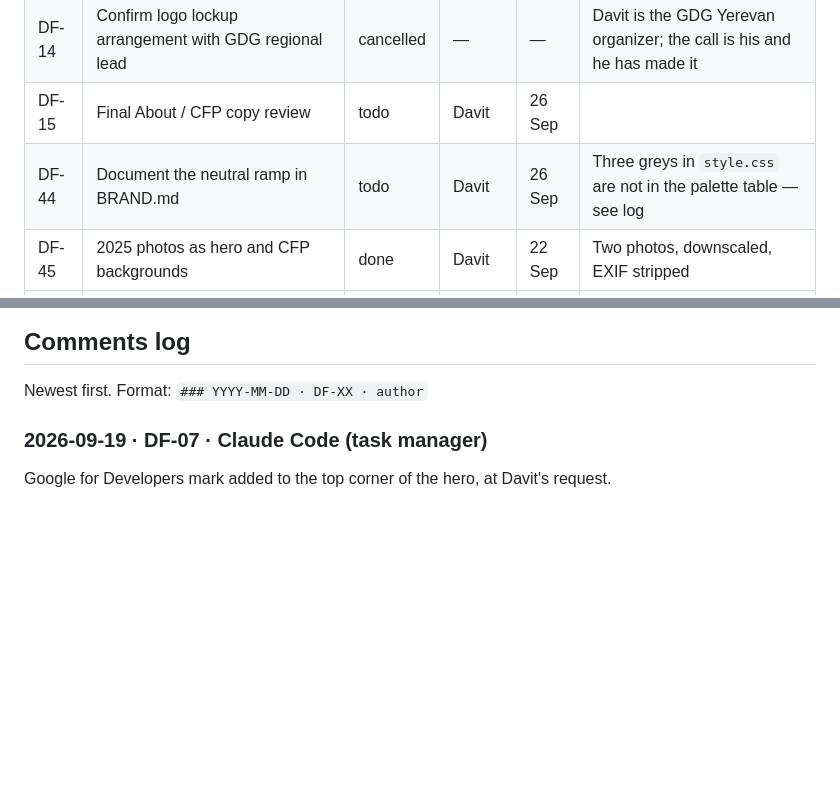
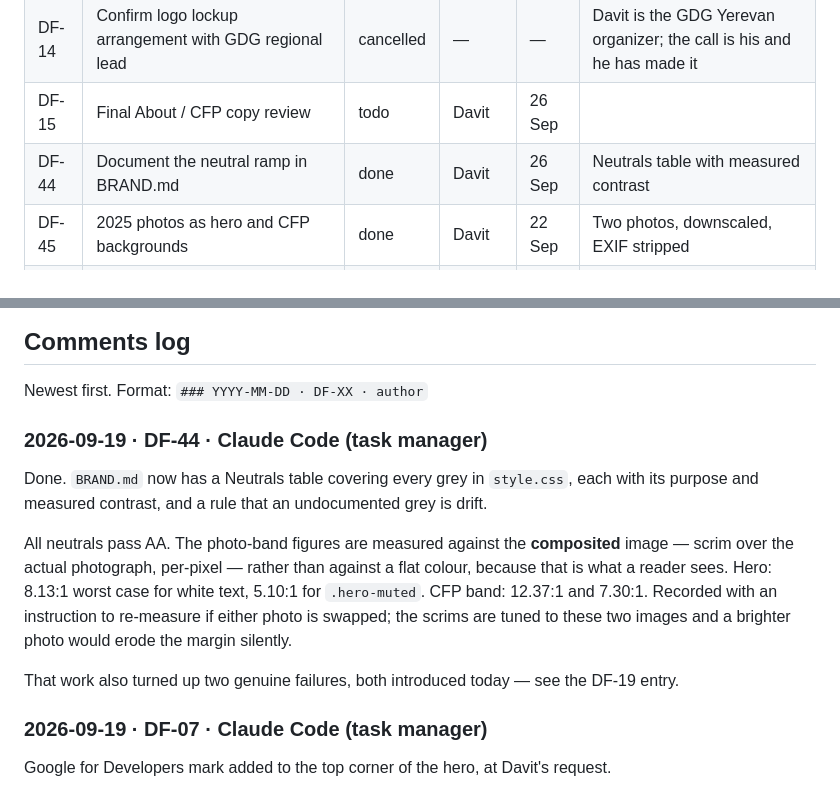
Before and after one commit to davittatenkohayrapetyan/devfest-armenia-2026, a Markdown page: docs/BOARD.md, 2 parts joined by grey strips. Drawn GitHub-style; blank space fills up the shorter version.

```diff
--- a/docs/BOARD.md
+++ b/docs/BOARD.md
@@ -53,7 +53,7 @@ infrastructure decision.
 | DF-13 | Swap AUA PNG for SVG in collaboration strip | cancelled | — | — | No SVG exists; the 2130×610 navy PNG is the master |
 | DF-14 | Confirm logo lockup arrangement with GDG regional lead | cancelled | — | — | Davit is the GDG Yerevan organizer; the call is his and he has made it |
 | DF-15 | Final About / CFP copy review | todo | Davit | 26 Sep | |
-| DF-44 | Document the neutral ramp in BRAND.md | todo | Davit | 26 Sep | Three greys in `style.css` are not in the palette table — see log |
+| DF-44 | Document the neutral ramp in BRAND.md | done | Davit | 26 Sep | Neutrals table with measured contrast |
 | DF-45 | 2025 photos as hero and CFP backgrounds | done | Davit | 22 Sep | Two photos, downscaled, EXIF stripped |
 | DF-46 | Re-cut hero art if the 2026 kit becomes available | todo | Davit | 10 Oct | Contingent on the kit; due date sits past this phase's window |
 | DF-16 | OG image, meta tags, sitemap, robots.txt | todo | Davit | 28 Sep | |
@@ -457,6 +457,18 @@ go well.
 ## Comments log
 
 Newest first. Format: `### YYYY-MM-DD · DF-XX · author`
+
+### 2026-09-19 · DF-44 · Claude Code (task manager)
+Done. `BRAND.md` now has a Neutrals table covering every grey in `style.css`, each with its
+purpose and measured contrast, and a rule that an undocumented grey is drift.
+
+All neutrals pass AA. The photo-band figures are measured against the **composited** image —
+scrim over the actual photograph, per-pixel — rather than against a flat colour, because that is
+what a reader sees. Hero: 8.13:1 worst case for white text, 5.10:1 for `.hero-muted`. CFP band:
+12.37:1 and 7.30:1. Recorded with an instruction to re-measure if either photo is swapped; the
+scrims are tuned to these two images and a brighter photo would erode the margin silently.
+
+That work also turned up two genuine failures, both introduced today — see the DF-19 entry.
 
 ### 2026-09-19 · DF-07 · Claude Code (task manager)
 Google for Developers mark added to the top corner of the hero, at Davit's request.
```
Also changed, not shown: docs/BRAND.md (+23 -0 lines).
